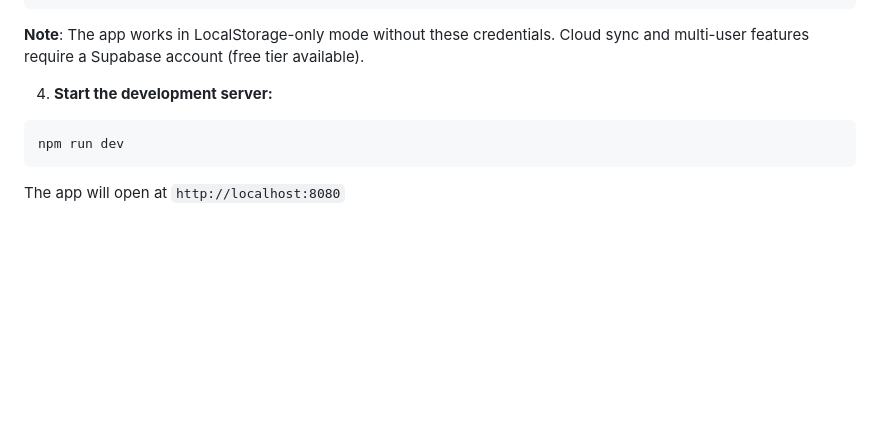
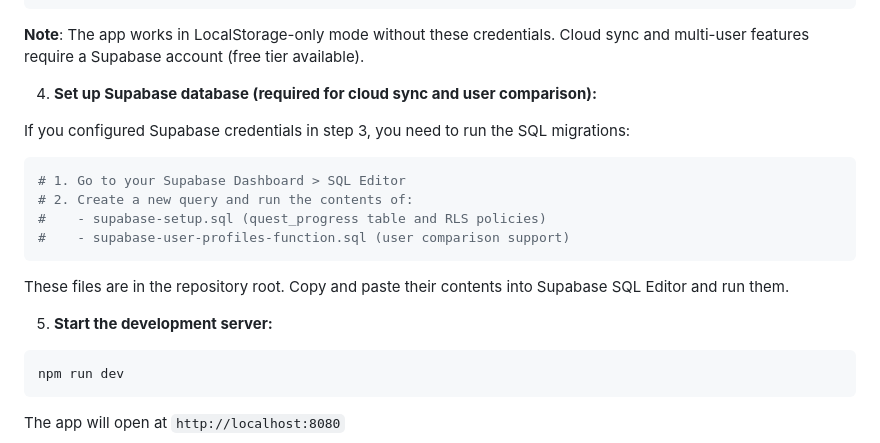
Before and after one commit to DylanKnevitt/TarkovQuestTracker, a Markdown page: README.md, the part around the change. Drawn GitHub-style; blank space fills up the shorter version.

Commit message:
docs: Add Supabase SQL function setup instructions to README

````diff
--- a/README.md
+++ b/README.md
@@ -45,7 +45,20 @@ VITE_SUPABASE_ANON_KEY=your_supabase_anon_key_here
 
 **Note**: The app works in LocalStorage-only mode without these credentials. Cloud sync and multi-user features require a Supabase account (free tier available).
 
-4. **Start the development server:**
+4. **Set up Supabase database (required for cloud sync and user comparison):**
+
+If you configured Supabase credentials in step 3, you need to run the SQL migrations:
+
+```bash
+# 1. Go to your Supabase Dashboard > SQL Editor
+# 2. Create a new query and run the contents of:
+#    - supabase-setup.sql (quest_progress table and RLS policies)
+#    - supabase-user-profiles-function.sql (user comparison support)
+```
+
+These files are in the repository root. Copy and paste their contents into Supabase SQL Editor and run them.
+
+5. **Start the development server:**
 ```bash
 npm run dev
 ```
````
